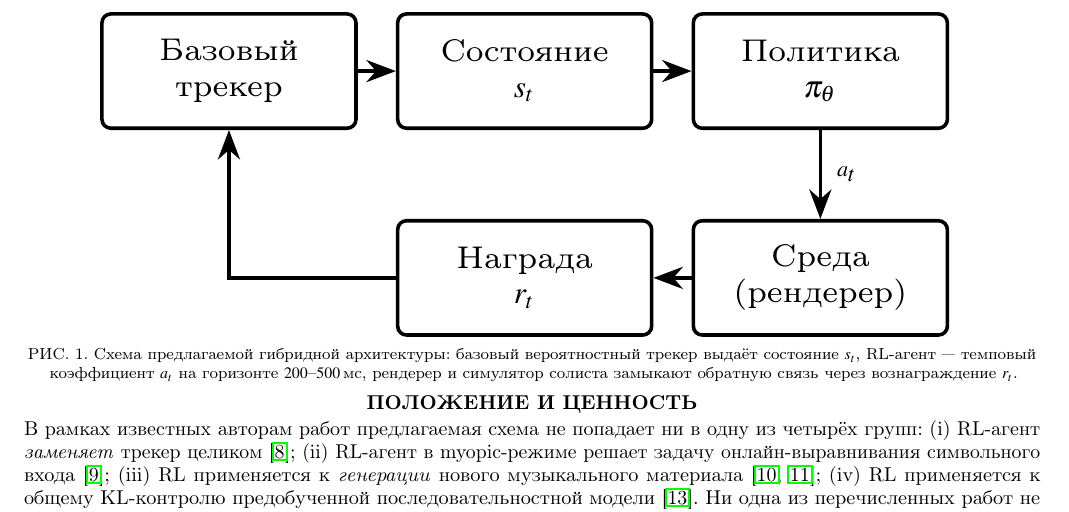
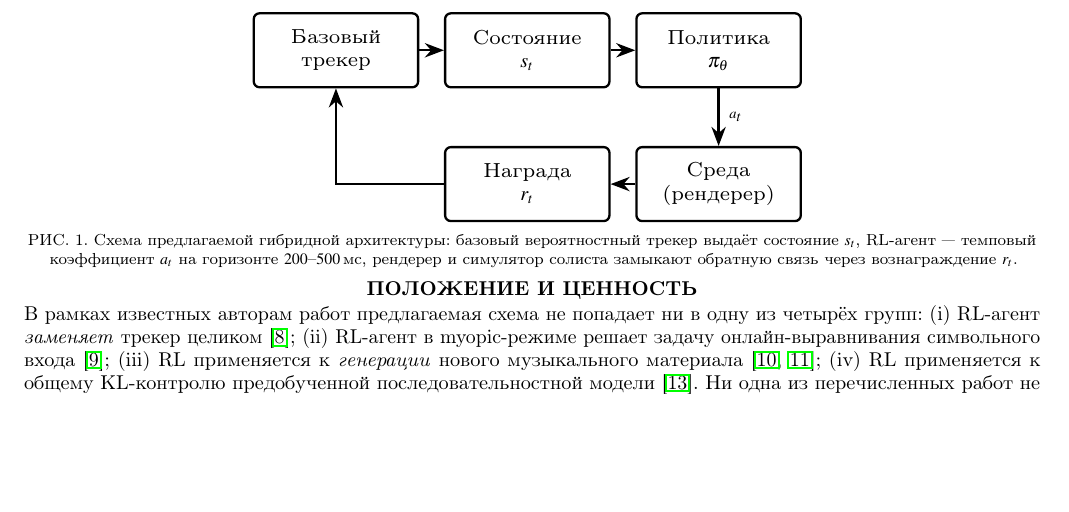
Before and after one commit to Nizier193/music-tech, a LaTeX paper (article/тезисы.tex): part of page 2 of 2, cut so that both start at the same text, the shorter picture padded with empty space. Compiled offline with pdfLaTeX.

Commit message:
Shrink rl_agent figure in thesis from 85% to 55% linewidth
Co-authored-by: Cursor <cursoragent@cursor.com>

```diff
--- a/article/тезисы.tex
+++ b/article/тезисы.tex
@@ -216,7 +216,7 @@ behavioural cloning по выровненным учителям, затем PPO
 \par\addvspace{2pt}
 {\centering
 \refstepcounter{figure}\figlab{rl-agent}%
-\resizebox{0.85\linewidth}{!}{\input{figures/tikz/rl_agent.tex}}\par
+\resizebox{0.55\linewidth}{!}{\input{figures/tikz/rl_agent.tex}}\par
 \vspace{2pt}
 \footnotesize
 \figurename~\thefigure. Схема предлагаемой гибридной архитектуры:
```
Also changed, not shown: article/тезисы.pdf.
